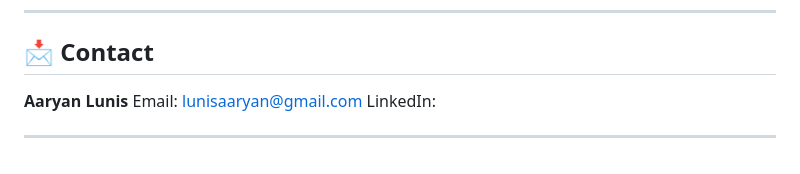
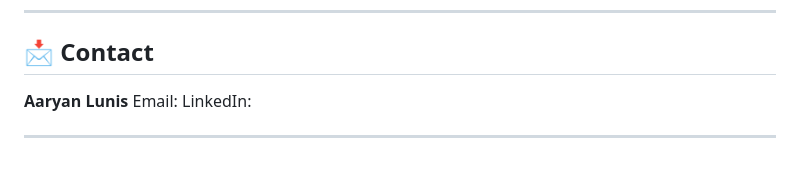
Before and after one commit to DevDhairya102/Box-Office-Revenue-Prediction, a Markdown page: README.md, the part around the change. Rendered like a GitHub page.

Commit message:
Update contact email in README
Updated contact email in README.

```diff
--- a/README.md
+++ b/README.md
@@ -151,7 +151,7 @@ Lunis, A. (2025). Box Office Revenue Prediction: An Ensemble Learning Approach w
 ## 📩 Contact
 
 **Aaryan Lunis**
-Email: [lunisaaryan@gmail.com](mailto:lunisaaryan@gmail.com)
+Email:
 LinkedIn:
 
 ---
```
